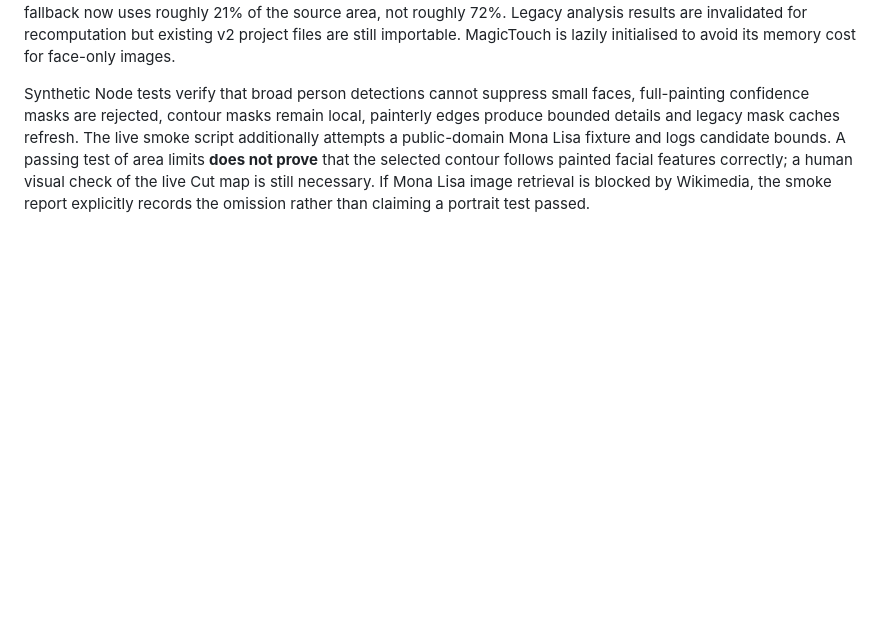
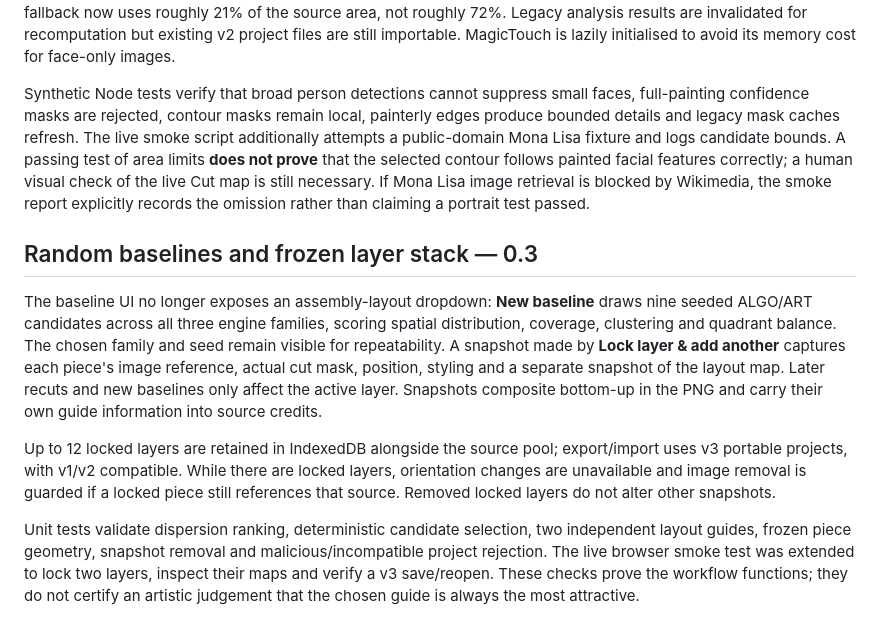
Before and after one commit to southernadd-cmyk/algoCollage, a Markdown page: DEVELOPMENT.md, the part around the change. Drawn GitHub-style; blank space fills up the shorter version.

Commit message:
Record baseline spread heuristics, layer invariants and browser testing

```diff
--- a/DEVELOPMENT.md
+++ b/DEVELOPMENT.md
@@ -50,3 +50,12 @@ The 0.2 subject pass exposed two regressions with paintings: a broad person dete
 The new path uses face-first proposals, small Sobel edge-guided head contours, detector-bounded MagicTouch segmentation for other objects, a stringent maximum-area gate on stored masks and compact saliency-selected details when recognition fails. The separate broad-region setting remains unchanged. The default Objects & faces fallback now uses roughly 21% of the source area, not roughly 72%. Legacy analysis results are invalidated for recomputation but existing v2 project files are still importable. MagicTouch is lazily initialised to avoid its memory cost for face-only images.
 
 Synthetic Node tests verify that broad person detections cannot suppress small faces, full-painting confidence masks are rejected, contour masks remain local, painterly edges produce bounded details and legacy mask caches refresh. The live smoke script additionally attempts a public-domain Mona Lisa fixture and logs candidate bounds. A passing test of area limits **does not prove** that the selected contour follows painted facial features correctly; a human visual check of the live Cut map is still necessary. If Mona Lisa image retrieval is blocked by Wikimedia, the smoke report explicitly records the omission rather than claiming a portrait test passed.
+
+
+## Random baselines and frozen layer stack — 0.3
+
+The baseline UI no longer exposes an assembly-layout dropdown: **New baseline** draws nine seeded ALGO/ART candidates across all three engine families, scoring spatial distribution, coverage, clustering and quadrant balance. The chosen family and seed remain visible for repeatability. A snapshot made by **Lock layer & add another** captures each piece's image reference, actual cut mask, position, styling and a separate snapshot of the layout map. Later recuts and new baselines only affect the active layer. Snapshots composite bottom-up in the PNG and carry their own guide information into source credits.
+
+Up to 12 locked layers are retained in IndexedDB alongside the source pool; export/import uses v3 portable projects, with v1/v2 compatible. While there are locked layers, orientation changes are unavailable and image removal is guarded if a locked piece still references that source. Removed locked layers do not alter other snapshots.
+
+Unit tests validate dispersion ranking, deterministic candidate selection, two independent layout guides, frozen piece geometry, snapshot removal and malicious/incompatible project rejection. The live browser smoke test was extended to lock two layers, inspect their maps and verify a v3 save/reopen. These checks prove the workflow functions; they do not certify an artistic judgement that the chosen guide is always the most attractive.
```
